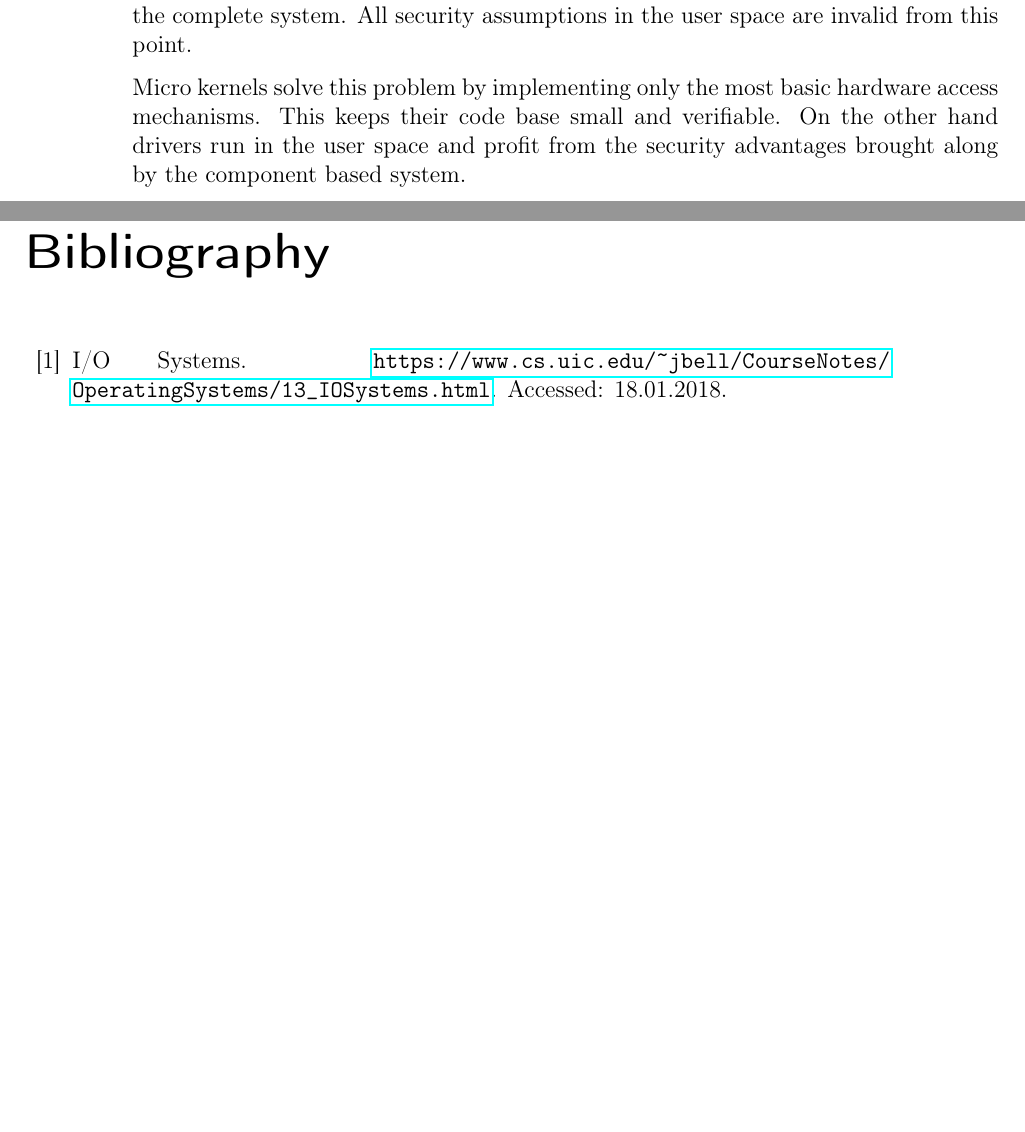
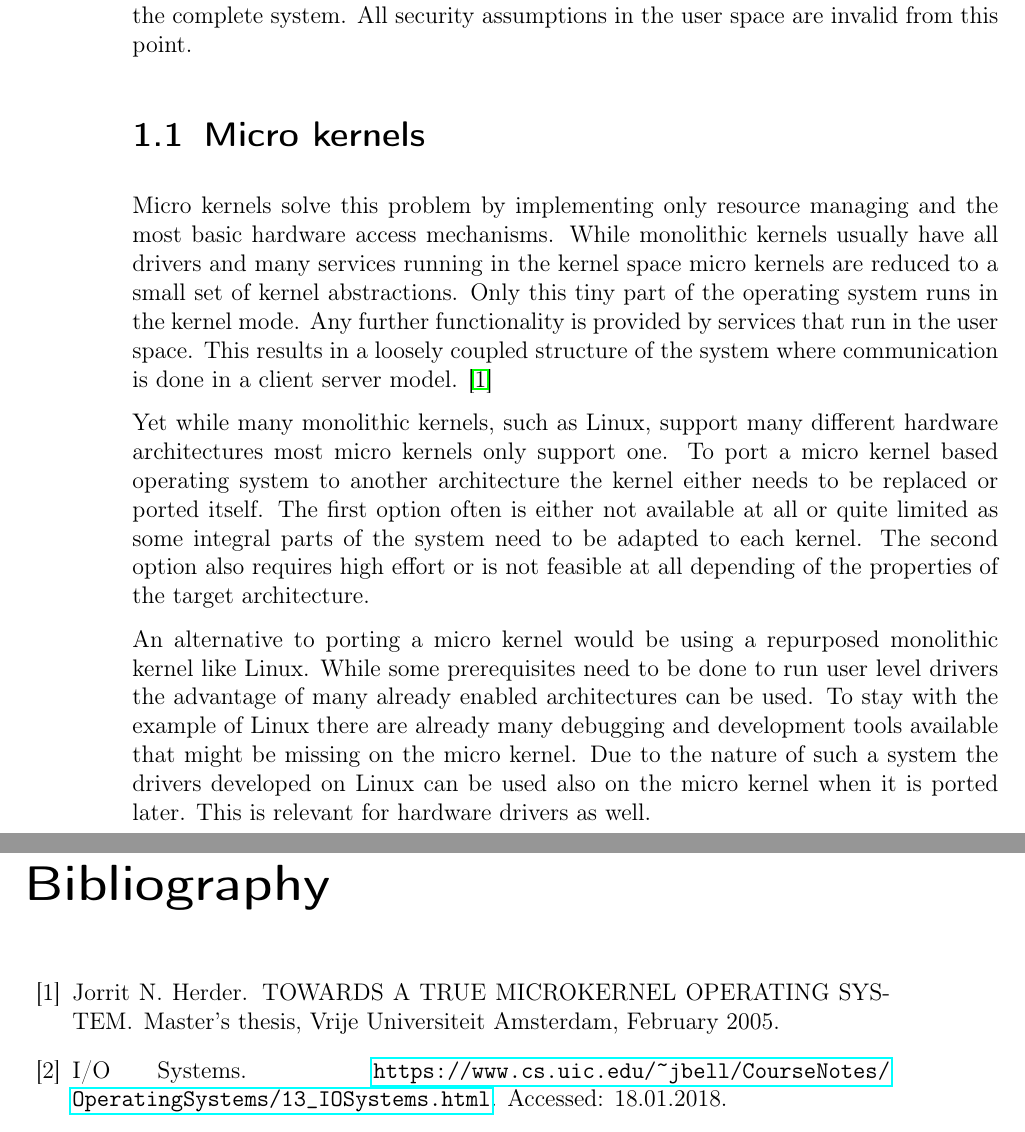
Before and after one commit to jklmnn/base-linux-hw, a LaTeX thesis (doc/thesis.tex): two parts of pages 4 and 25 of 26, joined at a grey line, cut so that both start at the same text, the shorter picture padded with empty space. Compiled offline with pdfLaTeX; a LaTeX package or settings file that is missing is left out.

Commit message:
add micro kernel section

```diff
--- a/doc/thesis.tex
+++ b/doc/thesis.tex
@@ -60,9 +60,24 @@ DIV=11,
 	This leads to the problem that if only one of these drivers is compromised it can access the whole kernel and therefore the complete system.
 	All security assumptions in the user space are invalid from this point.
 
-	Micro kernels solve this problem by implementing only the most basic hardware access mechanisms.
-	This keeps their code base small and verifiable.
-	On the other hand drivers run in the user space and profit from the security advantages brought along by the component based system.
+	\section{Micro kernels}
+
+	Micro kernels solve this problem by implementing only resource managing and the most basic hardware access mechanisms.
+	While monolithic kernels usually have all drivers and many services running in the kernel space micro kernels are reduced to a small set of kernel abstractions.
+	Only this tiny part of the operating system runs in the kernel mode.
+	Any further functionality is provided by services that run in the user space.
+	This results in a loosely coupled structure of the system where communication is done in a client server model. \citep{minix}
+
+	Yet while many monolithic kernels, such as Linux, support many different hardware architectures most micro kernels only support one.
+	To port a micro kernel based operating system to another architecture the kernel either needs to be replaced or ported itself.
+	The first option often is either not available at all or quite limited as some integral parts of the system need to be adapted to each kernel.
+	The second option also requires high effort or is not feasible at all depending of the properties of the target architecture.
+
+	An alternative to porting a micro kernel would be using a repurposed monolithic kernel like Linux.
+	While some prerequisites need to be done to run user level drivers the advantage of many already enabled architectures can be used.
+	To stay with the example of Linux there are already many debugging and development tools available that might be missing on the micro kernel.
+	Due to the nature of such a system the drivers developed on Linux can be used also on the micro kernel when it is ported later.
+	This is relevant for hardware drivers as well.
 
 	\chapter{Background} %hardware description
 
```
Also changed, not shown: doc/sources.bib (+11 -4 lines).
